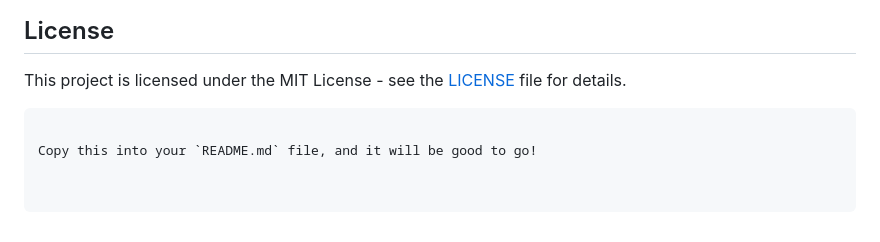
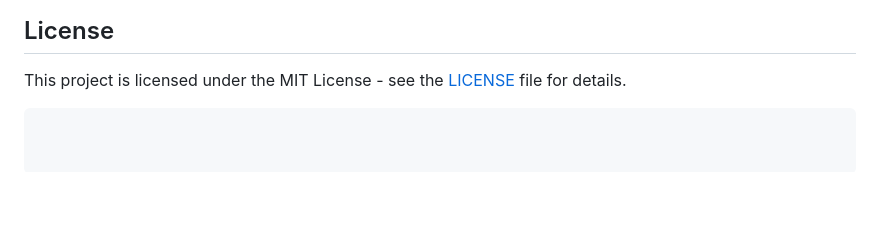
Before and after one commit to masumrazait/GroceryMart, a Markdown page: README.md, the part around the change. GitHub-like rendering; blank space fills up the shorter version.

````diff
--- a/README.md
+++ b/README.md
@@ -88,5 +88,3 @@ If you'd like to contribute to this project:
 ## License
 This project is licensed under the MIT License - see the [LICENSE](LICENSE) file for details.
 ```
-
-Copy this into your `README.md` file, and it will be good to go!
````
